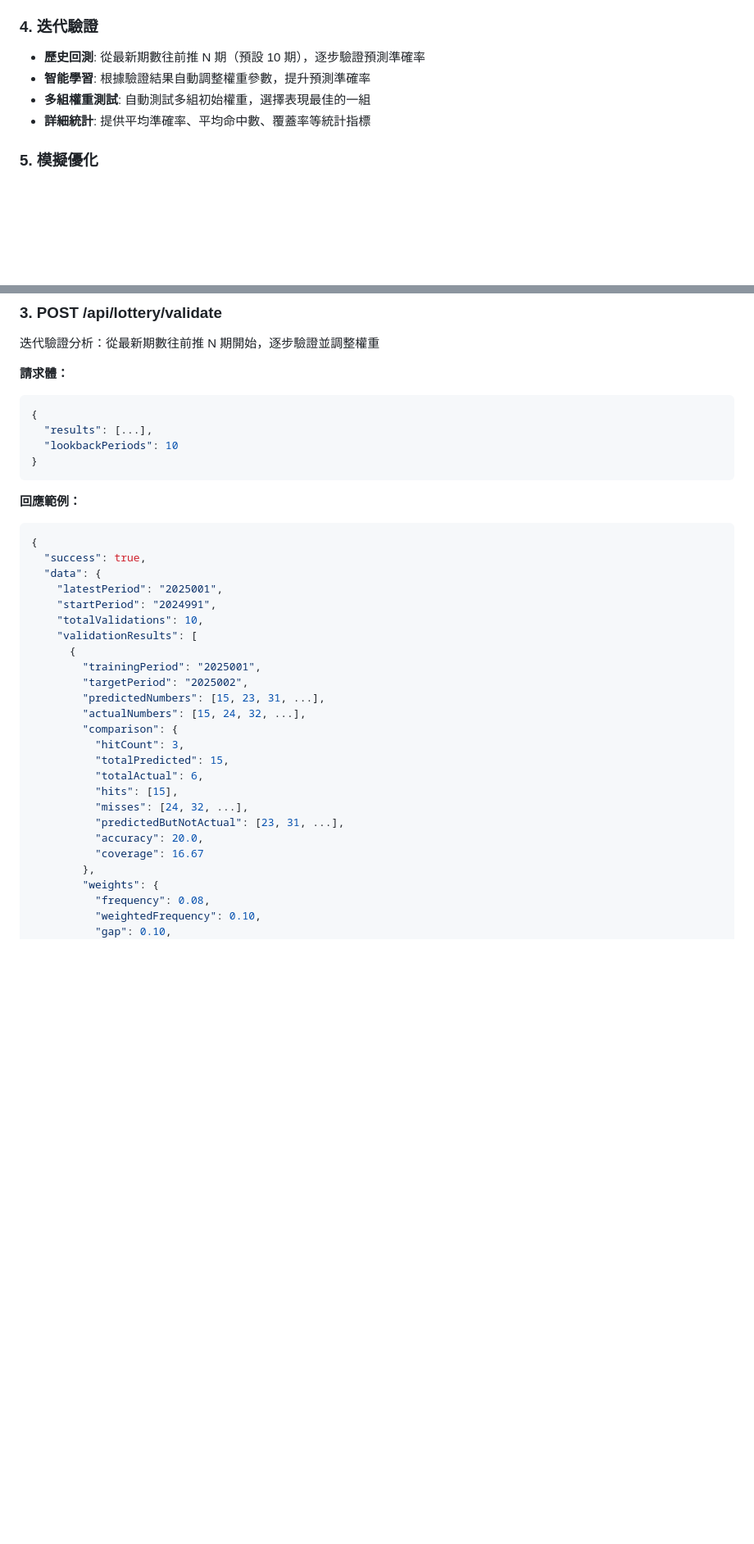
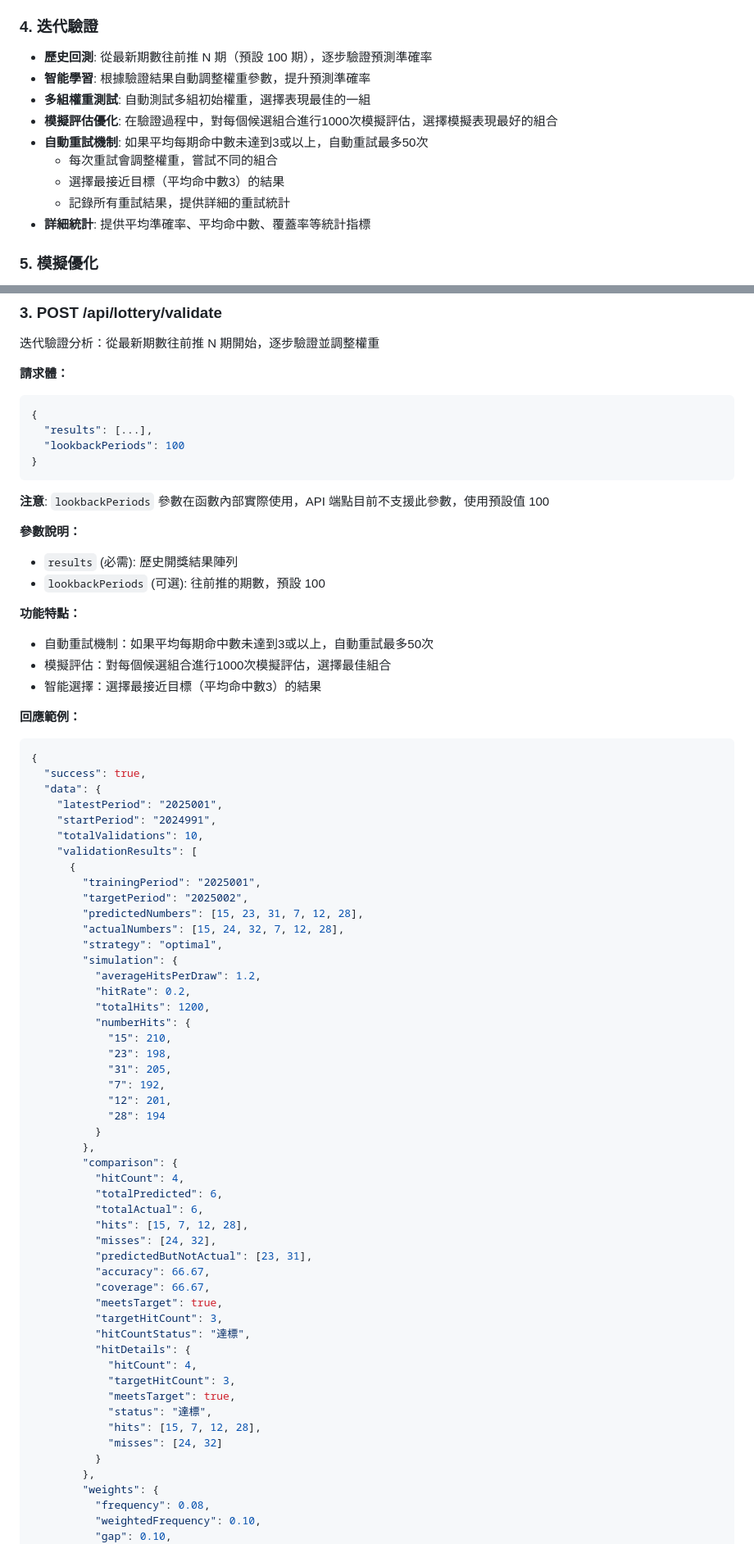
Before and after one commit to kiwaili/mark-six-statistics, a Markdown page: README.md, 2 parts joined by grey strips. Shown at 82% size. Drawn GitHub-style; blank space fills up the shorter version.

````diff
--- a/README.md
+++ b/README.md
@@ -42,9 +42,14 @@
   - **$100 複式建議**: 精選 10 注組合（總金額 $100），適合預算有限的投注者
 
 ### 4. 迭代驗證
-- **歷史回測**: 從最新期數往前推 N 期（預設 10 期），逐步驗證預測準確率
+- **歷史回測**: 從最新期數往前推 N 期（預設 100 期），逐步驗證預測準確率
 - **智能學習**: 根據驗證結果自動調整權重參數，提升預測準確率
 - **多組權重測試**: 自動測試多組初始權重，選擇表現最佳的一組
+- **模擬評估優化**: 在驗證過程中，對每個候選組合進行1000次模擬評估，選擇模擬表現最好的組合
+- **自動重試機制**: 如果平均每期命中數未達到3或以上，自動重試最多50次
+  - 每次重試會調整權重，嘗試不同的組合
+  - 選擇最接近目標（平均命中數3）的結果
+  - 記錄所有重試結果，提供詳細的重試統計
 - **詳細統計**: 提供平均準確率、平均命中數、覆蓋率等統計指標
 
 ### 5. 模擬優化
@@ -340,9 +345,20 @@ docker run -p 8080:8080 mark-six-statistics
 ```json
 {
   "results": [...],
-  "lookbackPeriods": 10
+  "lookbackPeriods": 100
 }
 ```
+
+**注意**: `lookbackPeriods` 參數在函數內部實際使用，API 端點目前不支援此參數，使用預設值 100
+
+**參數說明：**
+- `results` (必需): 歷史開獎結果陣列
+- `lookbackPeriods` (可選): 往前推的期數，預設 100
+
+**功能特點：**
+- 自動重試機制：如果平均每期命中數未達到3或以上，自動重試最多50次
+- 模擬評估：對每個候選組合進行1000次模擬評估，選擇最佳組合
+- 智能選擇：選擇最接近目標（平均命中數3）的結果
 
 **回應範例：**
 ```json
@@ -356,17 +372,42 @@ docker run -p 8080:8080 mark-six-statistics
       {
         "trainingPeriod": "2025001",
         "targetPeriod": "2025002",
-        "predictedNumbers": [15, 23, 31, ...],
-        "actualNumbers": [15, 24, 32, ...],
+        "predictedNumbers": [15, 23, 31, 7, 12, 28],
+        "actualNumbers": [15, 24, 32, 7, 12, 28],
+        "strategy": "optimal",
+        "simulation": {
+          "averageHitsPerDraw": 1.2,
+          "hitRate": 0.2,
+          "totalHits": 1200,
+          "numberHits": {
+            "15": 210,
+            "23": 198,
+            "31": 205,
+            "7": 192,
+            "12": 201,
+            "28": 194
+          }
+        },
         "comparison": {
-          "hitCount": 3,
-          "totalPredicted": 15,
+          "hitCount": 4,
+          "totalPredicted": 6,
           "totalActual": 6,
-          "hits": [15],
-          "misses": [24, 32, ...],
-          "predictedButNotActual": [23, 31, ...],
-          "accuracy": 20.0,
-          "coverage": 16.67
+          "hits": [15, 7, 12, 28],
+          "misses": [24, 32],
+          "predictedButNotActual": [23, 31],
+          "accuracy": 66.67,
+          "coverage": 66.67,
+          "meetsTarget": true,
+          "targetHitCount": 3,
+          "hitCountStatus": "達標",
+          "hitDetails": {
+            "hitCount": 4,
+            "targetHitCount": 3,
+            "meetsTarget": true,
+            "status": "達標",
+            "hits": [15, 7, 12, 28],
+            "misses": [24, 32]
+          }
         },
         "weights": {
           "frequency": 0.08,
````
Also changed, not shown: other parts of README.md (+120 -9 lines).
